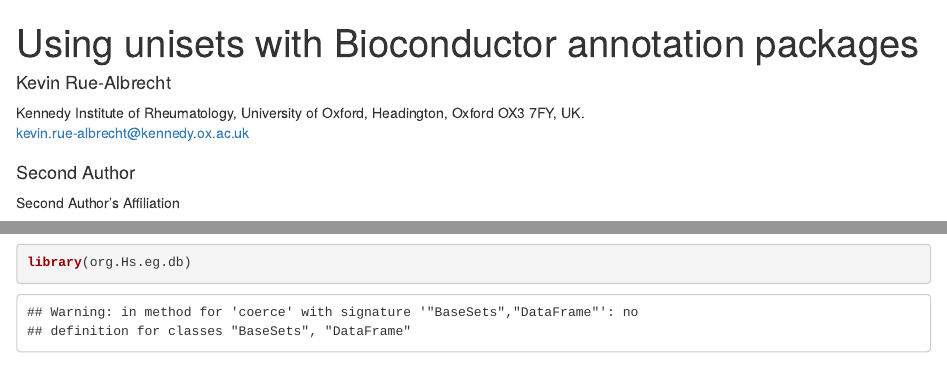
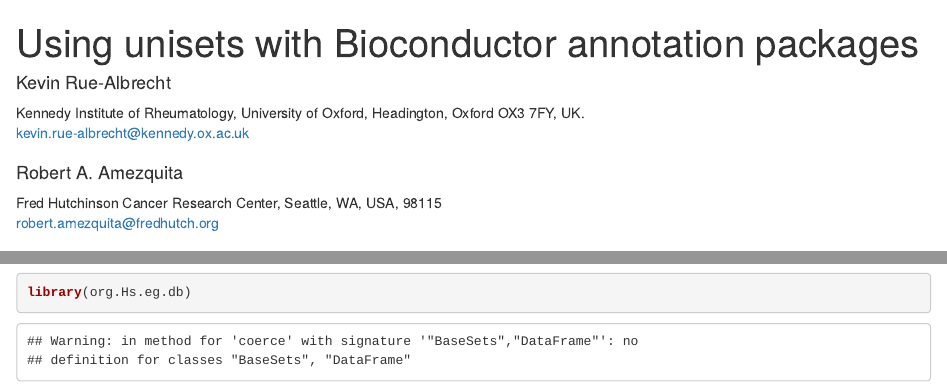
Before and after one commit to kevinrue/unisets, an R Markdown document (vignettes/bioc-annotation.Rmd): the page in a window 1100 px wide, from its top, and a second part further down, joined at a grey line. Rendered offline with R 4.5, knitr and Pandoc, with nearby package versions; drawn as R Markdown's standard HTML page in place of the format the file asks for; some code elsewhere in the file could not run offline.

Commit message:
fix authors in vignette.

```diff
--- a/vignettes/bioc-annotation.Rmd
+++ b/vignettes/bioc-annotation.Rmd
@@ -7,8 +7,10 @@
   - &id4 Kennedy Institute of Rheumatology, University of Oxford,
     Headington, Oxford OX3 7FY, UK.
   email: kevin.rue-albrecht@kennedy.ox.ac.uk
-- name: Second Author
-  affiliation: Second Author's Affiliation
+- name: Robert A. Amezquita
+  affiliation:
+  - &id2 Fred Hutchinson Cancer Research Center, Seattle, WA, USA, 98115
+  email: robert.amezquita@fredhutch.org
 date: "`r BiocStyle::doc_date()`"
 package: "`r BiocStyle::pkg_ver('unisets')`"
 output:
```
Also changed, not shown: vignettes/basic.Rmd (+0 -2 lines).
